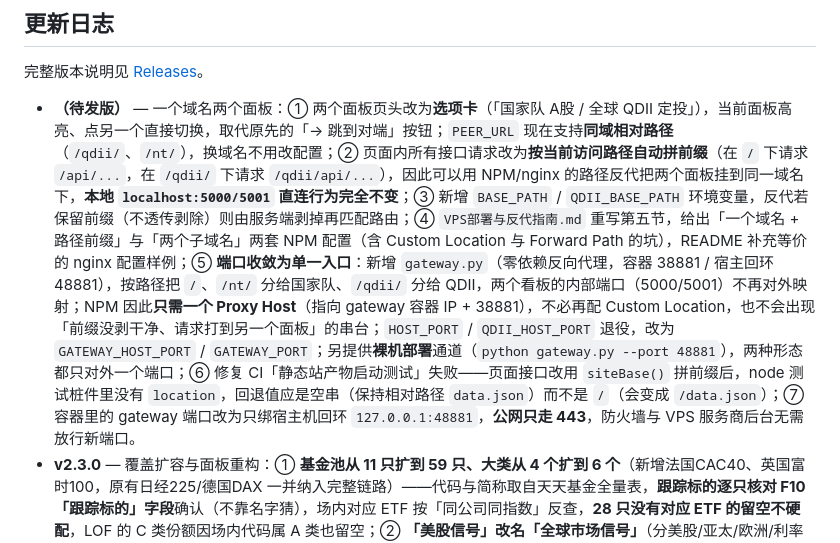
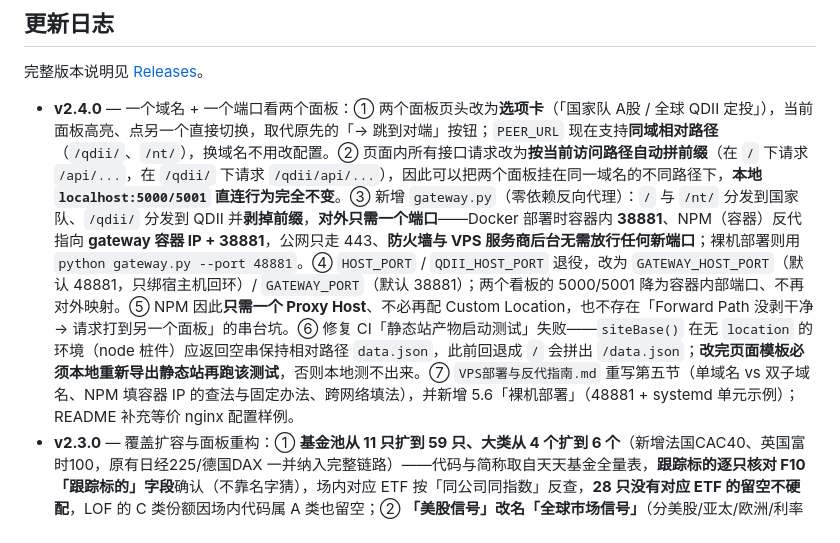
Before and after one commit to turbomind66/invest-radar, a Markdown page: README.md, the part around the change. GitHub-like rendering.

Commit message:
chore(release): v2.4.0

```diff
--- a/README.md
+++ b/README.md
@@ -505,7 +505,7 @@ docker compose up -d --build   # 一次性起 5 个服务
 
 完整版本说明见 [Releases](https://github.com/turbomind66/invest-radar/releases)。
 
-- **（待发版）** — 一个域名两个面板：① 两个面板页头改为**选项卡**（「国家队 A股 / 全球 QDII 定投」），当前面板高亮、点另一个直接切换，取代原先的「→ 跳到对端」按钮；`PEER_URL` 现在支持**同域相对路径**（`/qdii/`、`/nt/`），换域名不用改配置；② 页面内所有接口请求改为**按当前访问路径自动拼前缀**（在 `/` 下请求 `/api/...`，在 `/qdii/` 下请求 `/qdii/api/...`），因此可以用 NPM/nginx 的路径反代把两个面板挂到同一域名下，**本地 `localhost:5000/5001` 直连行为完全不变**；③ 新增 `BASE_PATH` / `QDII_BASE_PATH` 环境变量，反代若保留前缀（不透传剥除）则由服务端剥掉再匹配路由；④ `VPS部署与反代指南.md` 重写第五节，给出「一个域名 + 路径前缀」与「两个子域名」两套 NPM 配置（含 Custom Location 与 Forward Path 的坑），README 补充等价的 nginx 配置样例；⑤ **端口收敛为单一入口**：新增 `gateway.py`（零依赖反向代理，容器 38881 / 宿主回环 48881），按路径把 `/`、`/nt/` 分给国家队、`/qdii/` 分给 QDII，两个看板的内部端口（5000/5001）不再对外映射；NPM 因此**只需一个 Proxy Host**（指向 gateway 容器 IP + 38881），不必再配 Custom Location，也不会出现「前缀没剥干净、请求打到另一个面板」的串台；`HOST_PORT` / `QDII_HOST_PORT` 退役，改为 `GATEWAY_HOST_PORT` / `GATEWAY_PORT`；另提供**裸机部署**通道（`python gateway.py --port 48881`），两种形态都只对外一个端口；⑥ 修复 CI「静态站产物启动测试」失败——页面接口改用 `siteBase()` 拼前缀后，node 测试桩件里没有 `location`，回退值应是空串（保持相对路径 `data.json`）而不是 `/`（会变成 `/data.json`）；⑦ 容器里的 gateway 端口改为只绑宿主机回环 `127.0.0.1:48881`，**公网只走 443**，防火墙与 VPS 服务商后台无需放行新端口。
+- **v2.4.0** — 一个域名 + 一个端口看两个面板：① 两个面板页头改为**选项卡**（「国家队 A股 / 全球 QDII 定投」），当前面板高亮、点另一个直接切换，取代原先的「→ 跳到对端」按钮；`PEER_URL` 现在支持**同域相对路径**（`/qdii/`、`/nt/`），换域名不用改配置。② 页面内所有接口请求改为**按当前访问路径自动拼前缀**（在 `/` 下请求 `/api/...`，在 `/qdii/` 下请求 `/qdii/api/...`），因此可以把两个面板挂在同一域名的不同路径下，**本地 `localhost:5000/5001` 直连行为完全不变**。③ 新增 `gateway.py`（零依赖反向代理）：`/` 与 `/nt/` 分发到国家队、`/qdii/` 分发到 QDII 并**剥掉前缀**，**对外只需一个端口**——Docker 部署时容器内 **38881**、NPM（容器）反代指向 **gateway 容器 IP + 38881**，公网只走 443、**防火墙与 VPS 服务商后台无需放行任何新端口**；裸机部署则用 `python gateway.py --port 48881`。④ `HOST_PORT` / `QDII_HOST_PORT` 退役，改为 `GATEWAY_HOST_PORT`（默认 48881，只绑宿主机回环）/ `GATEWAY_PORT`（默认 38881）；两个看板的 5000/5001 降为容器内部端口、不再对外映射。⑤ NPM 因此**只需一个 Proxy Host**、不必再配 Custom Location，也不存在「Forward Path 没剥干净 → 请求打到另一个面板」的串台坑。⑥ 修复 CI「静态站产物启动测试」失败——`siteBase()` 在无 `location` 的环境（node 桩件）应返回空串保持相对路径 `data.json`，此前回退成 `/` 会拼出 `/data.json`；**改完页面模板必须本地重新导出静态站再跑该测试**，否则本地测不出来。⑦ `VPS部署与反代指南.md` 重写第五节（单域名 vs 双子域名、NPM 填容器 IP 的查法与固定办法、跨网络填法），并新增 5.6「裸机部署」（48881 + systemd 单元示例）；README 补充等价 nginx 配置样例。
 - **v2.3.0** — 覆盖扩容与面板重构：① **基金池从 11 只扩到 59 只、大类从 4 个扩到 6 个**（新增法国CAC40、英国富时100，原有日经225/德国DAX 一并纳入完整链路）——代码与简称取自天天基金全量表，**跟踪标的逐只核对 F10「跟踪标的」字段**确认（不靠名字猜），场内对应 ETF 按「同公司同指数」反查，**28 只没有对应 ETF 的留空不硬配**，LOF 的 C 类份额因场内代码属 A 类也留空；② **「美股信号」改名「全球市场信号」**（分美股/亚太/欧洲/利率 4 组）——每个大类现在都有**自有信号**：纳指综合指数、标普500、日经225期货、德国DAX/法国CAC40（取不到海外指数现货，改用**境内对应场内 ETF 实时价代理**）、英国富时100（连境内 ETF 都没有，用美股 `usEWU` 代理）；**代理口径一律在名称与类型标签里写明，不冒充指数**；分组与标签由后端统一下发，将来加市场只改常量；③ **申购状态+限额与多平台费率合并为「④ 基金总览」表**（一只基金一个行块，固定年费属合同条款故提到基金级只列一次，真正按平台变的只有「在售」与「申购费」），限大额但单日不足 100 元的打「**变相暂停**」徽标（阈值与决策引擎一致）；④ **跟踪误差并入 ④ 表**并可排序（原独立的 ⑤ 跟踪误差卡片取消），基准改按大类配置、新浪外盘期货日K 兜底，**日经225 终于有跟踪误差**；⑤ 表头**两级排序**：点基金级列改「哪只基金在前」，点平台级列**只调整同一只基金内部各平台行的先后、各基金顺序不变**，排序在后端做、状态写入 URL；⑥ **长表格固定高度 + 内部滚动 + 表头 sticky 锁定**，页面高度大幅压缩；⑦ 修复「删除对象后旧行残留」导致页面同时显示新旧类别、统计只数偏大的问题（五张表统一写完即清理）；⑧ 规模扩大 6 倍后**抓取全面并发**（费率 8 线程、跟踪误差预取基准+6 线程），单轮抓取从十几分钟降到秒级。
 - **v2.2.1** — 面板整合与可排序：① **美股信号恢复 VIX 并新增 10 年期美债收益率（实时）**，两者**并列展示、并列参与避险判断**——VIX 看「市场已经恐慌到什么程度」（日频 CBOE 收盘，绝对水平 >30 硬触发、20~30 预警、单日跳升 ≥20% 提示急变），美债10Y 看「无风险利率是否在跳升」（实时 CNBC，单日上行 >30bp 硬触发、+15~30bp 提示逼近），两个判据维度不同不能加权平均，任一触发即倍数 ×0.5 且**同时触发只乘一次不叠加**；收益率涨跌一律用 **bp**（4.00%→4.04% 是 +4bp，不是 +1%）；② 修掉避险判据的**归因 bug**——旧代码把两者塞进一句话且只输出 VIX 数值，于是美债触发时会写「避险升温（VIX 15.0）→ ×0.5」，一个低于 30 阈值的数字却把仓位减半，看着就是算错，现改为谁触发写谁；③ 新增 `strategy.risk_off_assess()` 统一逐基金与大类决策的避险判断，未触发时也写当日实际取值，便于核对策略到底有没有在用它；④ 修复定投决策**柱状图纵轴名「倍数」被裁**（grid.top 太小 + yAxis.max 恰好等于最大值），并给柱顶加数值标签；⑤ **申购状态 + 限额**与**多平台费率矩阵合并为一张「基金总览」表**（一只基金一个行块，代码/名称/类别/状态/日限额/起购/固定年费纵向合并，右侧跟各平台「在售 + 申购费」行），新增 `qdii/board.py` 与 `/api/qdii/board`；**固定年费（管理费/托管费/销售服务费）是基金合同条款、各平台完全一致 → 提到基金级只列一次**，真正按平台变的只有「在售」与「申购费」；限大额但单日不足 100 元的打「变相暂停」徽标（阈值与决策引擎一致）；⑥ 费率矩阵补「**基金名称**」列，代码与名称纵向合并、平台顺序固定；⑦ 基金总览表头**两级排序**——点类别/申购状态/日限额/下一开放日/起购/管理费/托管费/销售服务费/年费合计改变「哪只基金在前」，点平台/在售/申购费**只调整同一只基金内部各平台行的先后、各基金顺序不变**；排序在后端做（口径唯一、可单测），状态写入 URL，刷新不丢。
 - **v2.2.0** — 口径细化：① 定投决策改按**大类**（纳斯达克100 / 标普500 / 日经225 / 德国DAX）输出「可买情况 + 建议倍数 + 理由」，去掉建议金额与具体基金——同一大类下各家基金同涨同跌，差别只在费率与限额；金额随各人基准额变化，倍数才是结论；② 美股信号把「纳指100」换成口语真正所指的**纳斯达克综合指数**（`usIXIC`，与纳指100 差约 10%），期货标注「纳指期货」；③ 场内溢价表改为**按场内 ETF 逐只计算**（10 只），补上此前从未进过表、却最该看的广发 **159941**；④ 新增「**折算溢价**」列——把 T+1 滞后的净值按该指数涨幅折算到最新收盘日，剔除滞后误差，实测纳指类折算后仍 13%~15%，说明高溢价的成因是 QDII 额度紧张而非数据滞后；⑤ 修复 VIX 死数据（腾讯 `usVIX` 自 2026-09-15 起不再更新），改用 CBOE 官方日收盘 CSV；⑥ 修复 ECharts 柱子不识别 CSS 变量、倍数柱全画成默认灰的配色问题。
```
